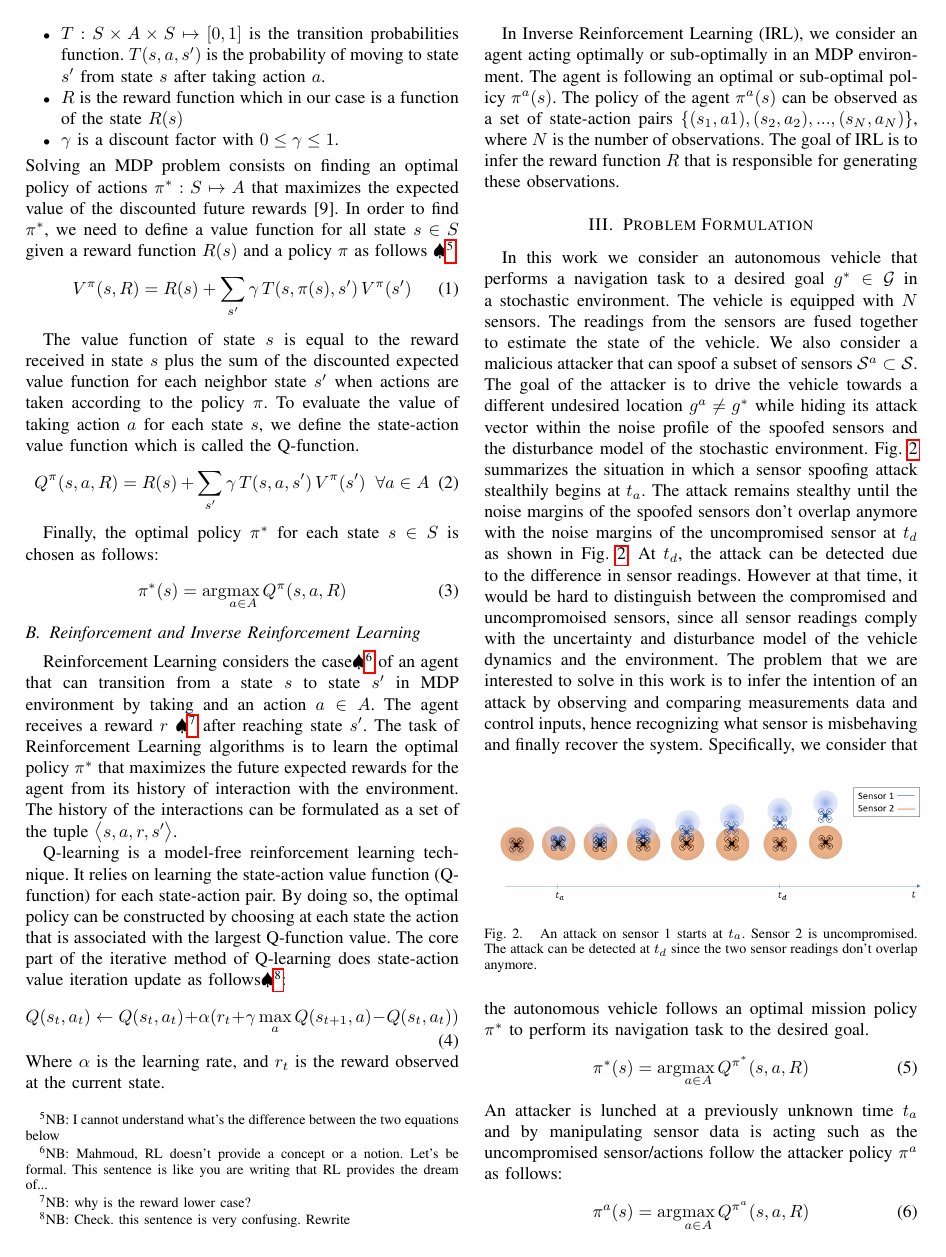
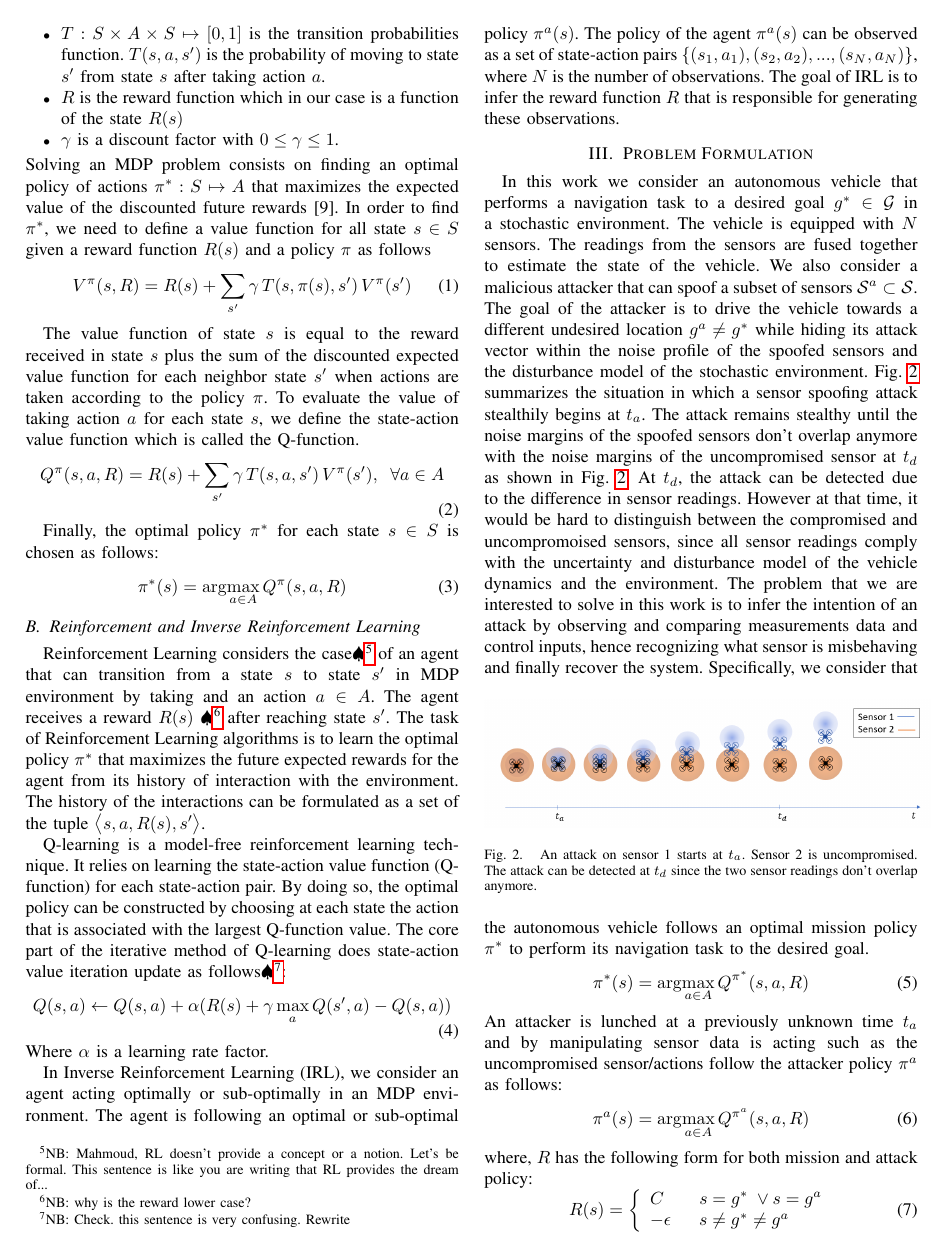
Before and after one commit to jiankangren/ICCPS-2018, a LaTeX paper (main.tex): page 3 of 9. Compiled offline with pdfLaTeX.

Commit message:
more comments

```diff
--- a/main.tex
+++ b/main.tex
@@ -222,7 +222,8 @@ A finite state Markov Decision Process (MDP) \cite{puterman2014markov} consists
     \item $\gamma$ is a discount factor with $0\leq\gamma\leq1$.
 \end{itemize}
 Solving an MDP problem consists on finding an optimal policy of actions $\pi^*: S \mapsto A$ that maximizes the expected value of the discounted future rewards \cite{bezzo2016stochastic}.
-In order to find $\pi^*$, we need to define a value function for all state $s \in S$ given a reward function $R(s)$ and a policy $\pi$ as follows \NB{I cannot understand what's the difference between the two equations below}:
+In order to find $\pi^*$, we need to define a value function for all state $s \in S$ given a reward function $R(s)$ and a policy $\pi$ as follows
+%\NB{I cannot understand what's the difference between the two equations below}:
 \begin{equation}
 V^\pi(s,R) = R(s) + \sum_{s'}\gamma\,T(s,\pi(s),s')\,V^\pi(s')
 \end{equation}
@@ -240,15 +241,17 @@ Finally, the optimal policy $\pi^*$ for each state $s \in S$ is chosen as follow
 %The optimal policy $\pi^*$ corresponds to a state value function $V^*$ and a state-action value function $Q^*$. \NB{why is the above formula not optimal, i.e., with the $^*$}
 
 \subsection{Reinforcement and Inverse Reinforcement Learning}
-Reinforcement Learning considers the case\NB{Mahmoud, RL doesn't provide a concept or a notion. Let's be formal. This sentence is like you are writing that RL provides the dream of...} of an agent that can transition from a state $s$ to state $s'$ in MDP environment by taking and an action $a \in A$. The agent receives a reward $r$ \NB{why is the reward lower case?} after reaching state $s'$. The task of Reinforcement Learning algorithms is to learn the optimal policy $\pi^*$ that maximizes the future expected rewards for the agent from its history of interaction with the environment. The history of the interactions can be formulated as a set of the tuple $\big \langle s,a,r,s' \big \rangle$.
+Reinforcement Learning considers the case\NB{Mahmoud, RL doesn't provide a concept or a notion. Let's be formal. This sentence is like you are writing that RL provides the dream of...} of an agent that can transition from a state $s$ to state $s'$ in MDP environment by taking and an action $a \in A$. The agent receives a reward $R(s)$ \NB{why is the reward lower case?} after reaching state $s'$. The task of Reinforcement Learning algorithms is to learn the optimal policy $\pi^*$ that maximizes the future expected rewards for the agent from its history of interaction with the environment. The history of the interactions can be formulated as a set of the tuple $\big \langle s,a,R(s),s' \big \rangle$.
 
 Q-learning is a model-free reinforcement learning technique. It relies on learning the state-action value function (Q-function) for each state-action pair. By doing so, the optimal policy can be constructed by choosing at each state the action that is associated with the largest Q-function value. The core part of the iterative method of Q-learning does state-action value iteration update as follows\NB{Check. this sentence is very confusing. Rewrite}:
 \begin{equation}\label{eq:qlearn}
-    Q(s_t,a_t) \leftarrow Q(s_t,a_t) + \alpha ( r_t + \gamma \max_{a} Q(s_{t+1},a) - Q(s_t,a_t))
+    Q(s,a) \leftarrow Q(s,a) + \alpha ( R(s) + \gamma \max_{a} Q(s',a) - Q(s,a))
+%        Q(s_t,a_t) \leftarrow Q(s_t,a_t) + \alpha ( R(s) + \gamma \max_{a} Q(s_{t+1},a) - Q(s_t,a_t))
 \end{equation}
-Where $\alpha$ is the learning rate, and $r_t$ is the reward observed at the current state.
+Where $\alpha$ is a learning rate factor.
+%, and $r_t$ is the reward observed at the current state.
 
-In Inverse Reinforcement Learning (IRL), we consider an agent acting optimally or sub-optimally in an MDP environment. The agent is following an optimal or sub-optimal policy $\pi^a(s)$. The policy of the agent $\pi^a(s)$ can be observed as a set of state-action pairs $\{(s_1,a1),(s_2,a_2), ...,(s_N,a_N)\}$, where $N$ is the number of observations. The goal of IRL is to infer the reward function $R$ that is responsible for generating these observations.%\NB{Check.both this and the previous sections are too brief. Either we add some mathematical formulation that will be used next or we may have to remove or combine with another section}
+In Inverse Reinforcement Learning (IRL), we consider an agent acting optimally or sub-optimally in an MDP environment. The agent is following an optimal or sub-optimal policy $\pi^a(s)$. The policy of the agent $\pi^a(s)$ can be observed as a set of state-action pairs $\{(s_1,a_1),(s_2,a_2), ...,(s_N,a_N)\}$, where $N$ is the number of observations. The goal of IRL is to infer the reward function $R$ that is responsible for generating these observations.%\NB{Check.both this and the previous sections are too brief. Either we add some mathematical formulation that will be used next or we may have to remove or combine with another section}
 
 \section{Problem Formulation}\label{sec:problem}
 In this work we consider an autonomous vehicle that performs a navigation task to a desired goal $g^* \in \mathcal G$ in a stochastic environment. The vehicle is equipped with $N$ sensors. The readings from the sensors are fused together to estimate the state of the vehicle. We also consider a malicious attacker that can spoof a subset of sensors $\mathcal{S}^a \subset \mathcal{S}$. The goal of the attacker is to drive the vehicle towards a different undesired location $g^a \neq g^*$ while hiding its attack vector within the noise profile of the spoofed sensors and the disturbance model of the stochastic environment.  Fig. \ref{fig:sensor_spoofing} summarizes the situation in which a sensor spoofing attack stealthily begins at $t_a$. The attack remains stealthy until the noise margins of the spoofed sensors don't overlap anymore with the noise margins of the uncompromised sensor at $t_d$ as shown in Fig. \ref{fig:sensor_spoofing}. At $t_d$, the attack can be detected due to the difference in sensor readings. However at that time, it would be hard to distinguish between the compromised and uncompromoised sensors, since all sensor readings comply with the uncertainty and disturbance model of the vehicle dynamics and the environment. The problem that we are interested to solve in this work is to infer the intention of an attack by observing and comparing measurements data and control inputs, hence recognizing what sensor is misbehaving and finally recover the system.
```
Also changed, not shown: main.tex (4 more changed lines).
